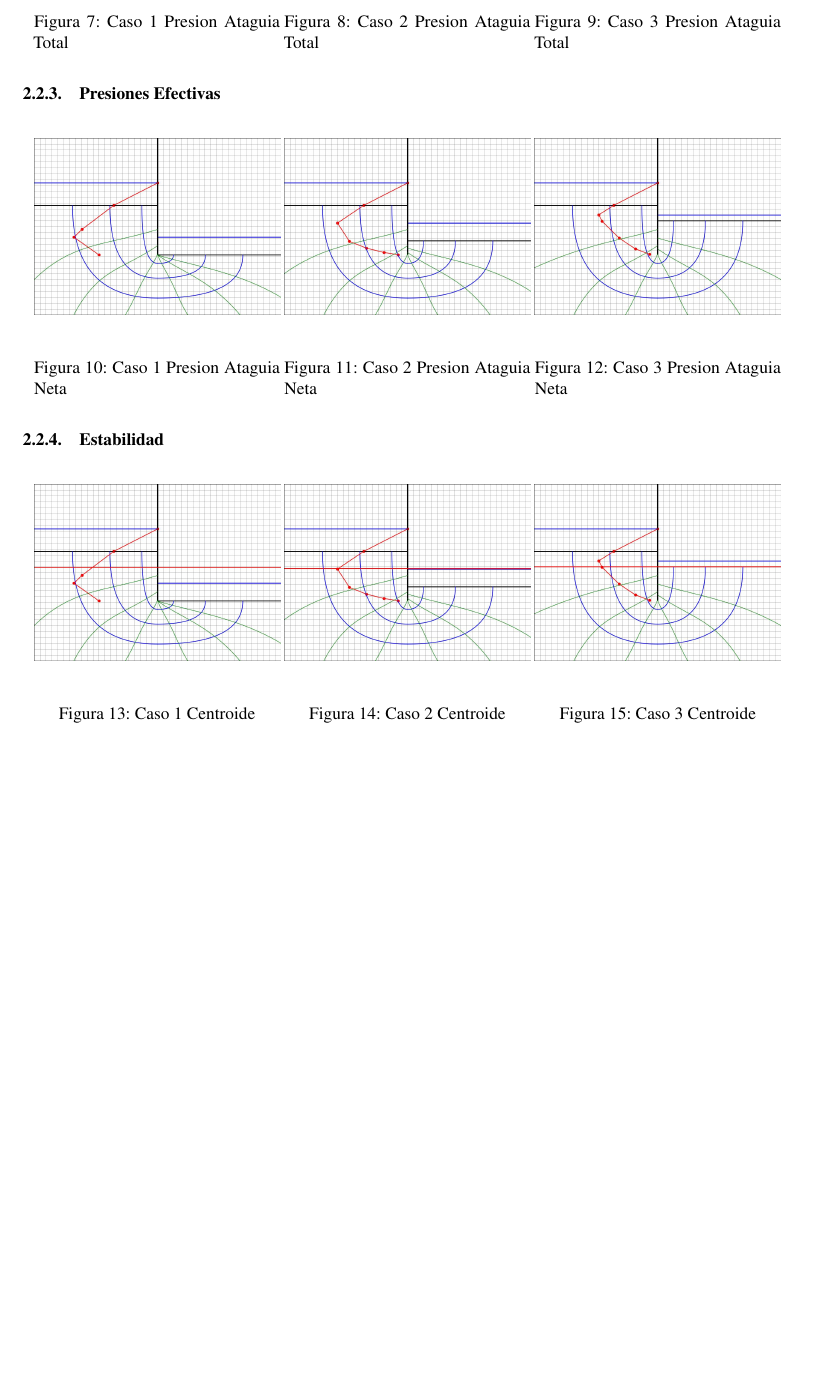
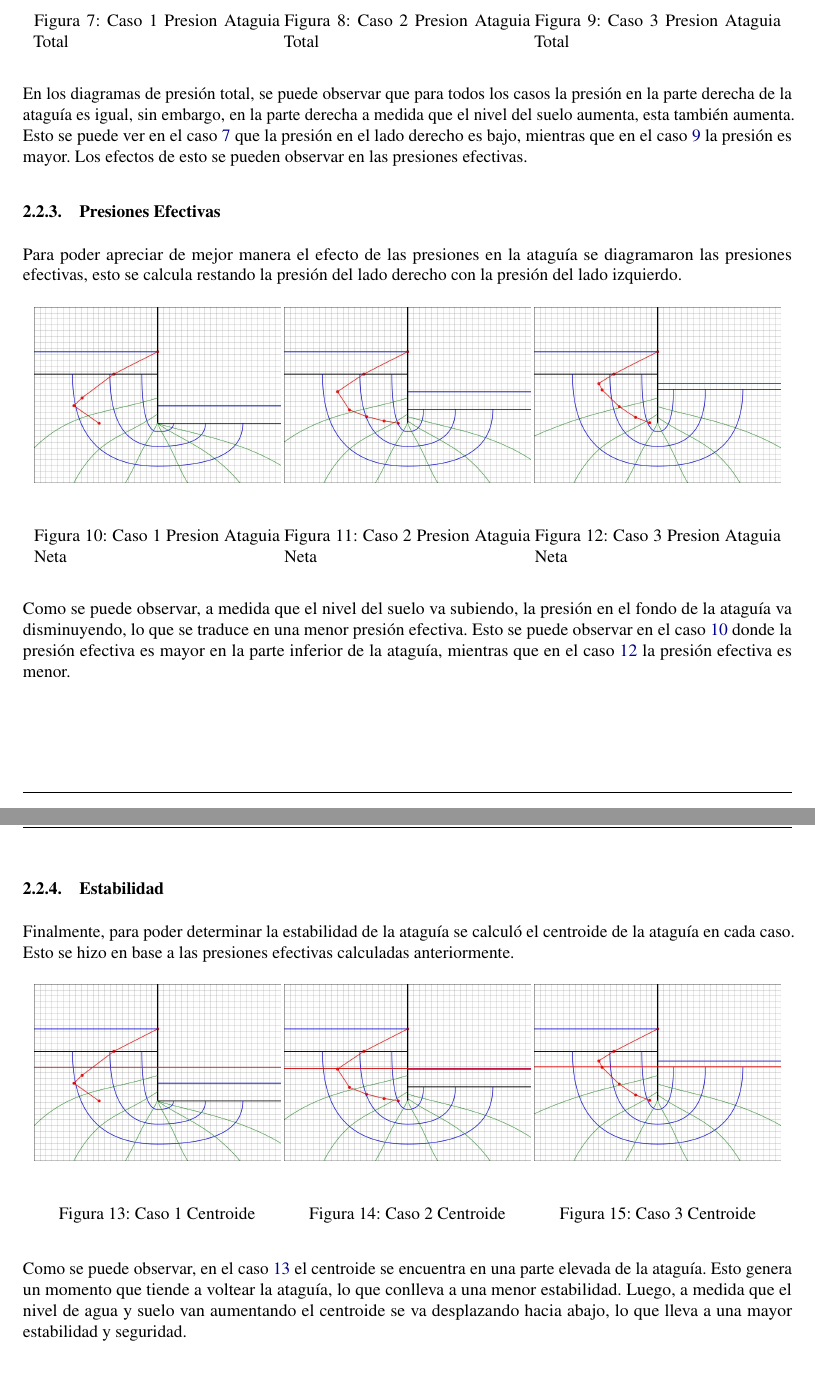
Before and after one commit to LukasWolff2002/ENTREGA_3_MCOC, a LaTeX document (INFORME/informe.tex, which reads INFORME/parte_1.tex): part of page 8 of 19 before the commit and two parts of pages 8 and 9 of 20 after it, the two joined at a grey line, cut so that both start at the same text, the shorter picture padded with empty space. Compiled offline with pdfLaTeX.

Commit message:
termino de análisis de resultados

```diff
--- a/INFORME/parte_1.tex
+++ b/INFORME/parte_1.tex
@@ -144,7 +144,11 @@ Como se puede observar, para el caso \ref{fig:caso_1_presion_poros} en la parte
     \end{minipage}
 \end{figure}
 
+En los diagramas de presión total, se puede observar que para todos los casos la presión en la parte derecha de la ataguía es igual, sin embargo, en la parte derecha a medida que el nivel del suelo aumenta, esta también aumenta. Esto se puede ver en el caso \ref{fig:caso_1_presion_ataguia_total} que la presión en el lado derecho es bajo, mientras que en el caso \ref{fig:caso_3_presion_ataguia_total} la presión es mayor. Los efectos de esto se pueden observar en las presiones efectivas.
+
 \subsubsection{Presiones Efectivas}
+
+Para poder apreciar de mejor manera el efecto de las presiones en la ataguía se diagramaron las presiones efectivas, esto se calcula restando la presión del lado derecho con la presión del lado izquierdo.
 
 \begin{figure}[H]
     \centering
@@ -152,36 +156,46 @@ Como se puede observar, para el caso \ref{fig:caso_1_presion_poros} en la parte
         \centering
         \includegraphics[width=\textwidth]{GRAFICOS/caso_1_presion_ataguia_neta.jpg}
         \caption{Caso 1 Presion Ataguia Neta}
+        \label{fig:caso_1_presion_ataguia_neta}
     \end{minipage}
     \begin{minipage}{0.32\textwidth}
         \centering
         \includegraphics[width=\textwidth]{GRAFICOS/caso_2_presion_ataguia_neta.jpg}
         \caption{Caso 2 Presion Ataguia Neta}
+        \label{fig:caso_2_presion_ataguia_neta}
     \end{minipage}
     \begin{minipage}{0.32\textwidth}
         \centering
         \includegraphics[width=\textwidth]{GRAFICOS/caso_3_presion_ataguia_neta.jpg}
         \caption{Caso 3 Presion Ataguia Neta}
+        \label{fig:caso_3_presion_ataguia_neta}
     \end{minipage}
 \end{figure}
 
+Como se puede observar, a medida que el nivel del suelo va subiendo, la presión en el fondo de la ataguía va disminuyendo, lo que se traduce en una menor presión efectiva. Esto se puede observar en el caso \ref{fig:caso_1_presion_ataguia_neta} donde la presión efectiva es mayor en la parte inferior de la ataguía, mientras que en el caso \ref{fig:caso_3_presion_ataguia_neta} la presión efectiva es menor.
+
 \subsubsection{Estabilidad}
-
+Finalmente, para poder determinar la estabilidad de la ataguía se calculó el centroide de la ataguía en cada caso. Esto se hizo en base a las presiones efectivas calculadas anteriormente.
 \begin{figure}[H]
     \centering
     \begin{minipage}{0.32\textwidth}
         \centering
         \includegraphics[width=\textwidth]{GRAFICOS/caso_1_centroide_y.jpg}
         \caption{Caso 1 Centroide}
+        \label{fig:caso_1_centroide_y}
     \end{minipage}
     \begin{minipage}{0.32\textwidth}
         \centering
         \includegraphics[width=\textwidth]{GRAFICOS/caso_2_centroide_y.jpg}
         \caption{Caso 2 Centroide}
+        \label{fig:caso_2_centroide_y}
     \end{minipage}
     \begin{minipage}{0.32\textwidth}
         \centering
         \includegraphics[width=\textwidth]{GRAFICOS/caso_3_centroide_y.jpg}
         \caption{Caso 3 Centroide}
+        \label{fig:caso_3_centroide_y}
     \end{minipage}
 \end{figure}
+
+Como se puede observar, en el caso \ref{fig:caso_1_centroide_y} el centroide se encuentra en una parte elevada de la ataguía. Esto genera un momento que tiende a voltear la ataguía, lo que conlleva a una menor estabilidad. Luego, a medida que el nivel de agua y suelo van aumentando el centroide se va desplazando hacia abajo, lo que lleva a una mayor estabilidad y seguridad.
```
